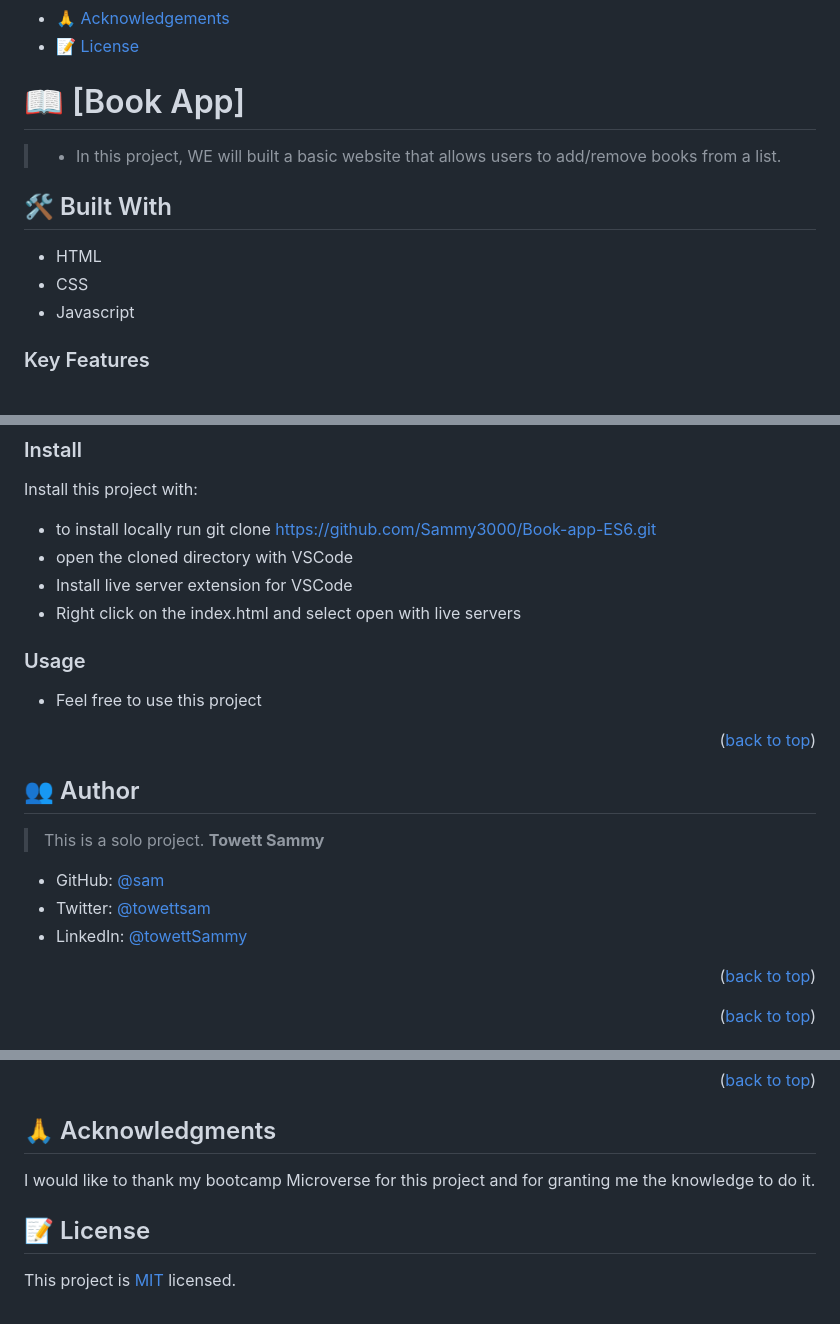
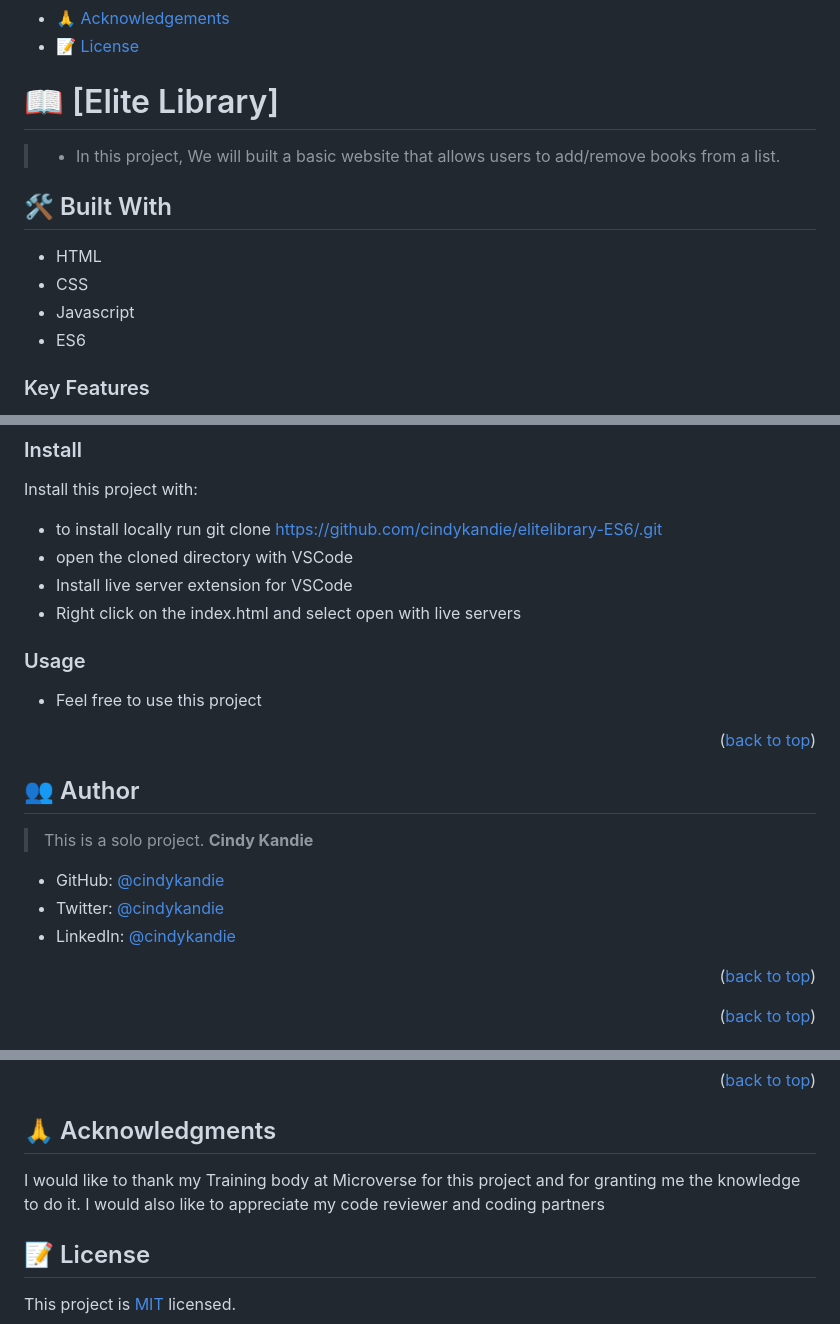
Before and after one commit to cindykandie/elite-libraryES6, a Markdown page: README.md, 3 parts joined by grey strips. Drawn GitHub-style.

Commit message:
profesionally edit the readme

```diff
--- a/README.md
+++ b/README.md
@@ -29,15 +29,16 @@
 
 <!-- PROJECT DESCRIPTION -->
 
-# 📖 [Book App] <a name="about-project"></a>
+# 📖 [Elite Library] <a name="about-project"></a>
 
-> - In this project, WE will built a basic website that allows users to add/remove books from a list.
+> - In this project, We will built a basic website that allows users to add/remove books from a list.
 
 ## 🛠 Built With <a name="built-with"></a>
 
 - HTML
 - CSS
 - Javascript
+- ES6
 
 ### Key Features <a name="key-features"></a>
 
@@ -94,7 +95,7 @@ Example commands:
 
 Install this project with:
 
-- to install locally run git clone https://github.com/Sammy3000/Book-app-ES6.git
+- to install locally run git clone https://github.com/cindykandie/elitelibrary-ES6/.git
 - open the cloned directory with VSCode
 - Install live server extension for VSCode
 - Right click on the index.html and select open with live servers
@@ -110,11 +111,11 @@ Install this project with:
 ## 👥 Author <a name="author"></a>
 
 > This is a solo project.
-> **Towett Sammy**
+> **Cindy Kandie**
 
-- GitHub: [@sam](https://github.com/Sammy3000)
-- Twitter: [@towettsam](https://twitter.com/sammy15375658)
-- LinkedIn: [@towettSammy](https://www.linkedin.com/in/towett-sammy-43476024a/)
+- GitHub: [@cindykandie](https://github.com/cindykandie)
+- Twitter: [@cindykandie](https://twitter.com/cindykandie)
+- LinkedIn: [@cindykandie](https://www.linkedin.com/in/cindykandie/)
 
 <p align="right">(<a href="#readme-top">back to top</a>)</p>
 
@@ -144,7 +145,7 @@ If you like this project feel free to use it and I hope it helps you in your jou
 
 ## 🙏 Acknowledgments <a name="acknowledgements"></a>
 
-I would like to thank my bootcamp Microverse for this project and for granting me the knowledge to do it.
+I would like to thank my Training body at Microverse for this project and for granting me the knowledge to do it. I would also like to appreciate my code reviewer and coding partners
 
 <!-- LICENSE -->
 
```
